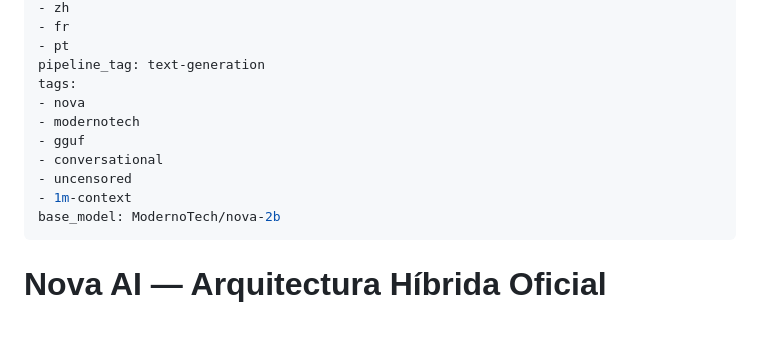
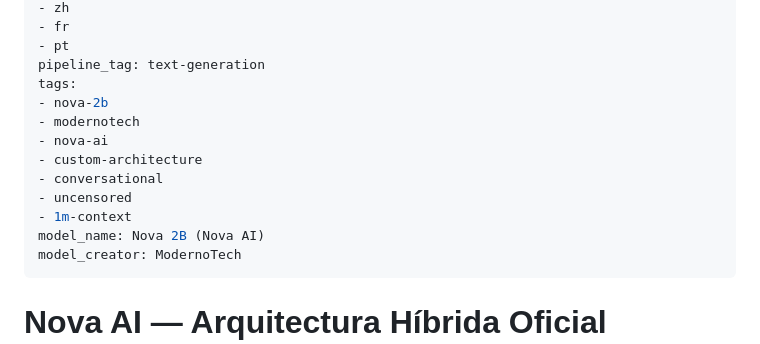
Before and after one commit to Breacorp/nova-2b, a Markdown page: README.md, the part around the change. Drawn GitHub-style; blank space fills up the shorter version.

Commit message:
docs: Update tags and model card metadata for ModernoTech brand isolation

```diff
--- a/README.md
+++ b/README.md
@@ -8,14 +8,17 @@ language:
 - pt
 pipeline_tag: text-generation
 tags:
-- nova
+- nova-2b
 - modernotech
-- gguf
+- nova-ai
+- custom-architecture
 - conversational
 - uncensored
 - 1m-context
-base_model: ModernoTech/nova-2b
+model_name: Nova 2B (Nova AI)
+model_creator: ModernoTech
 ---
+
 
 # Nova AI — Arquitectura Híbrida Oficial (ModernoTech)
 
```
